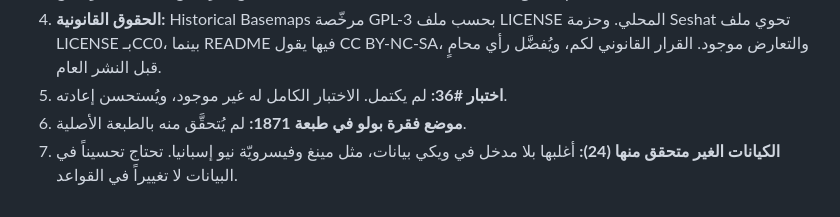
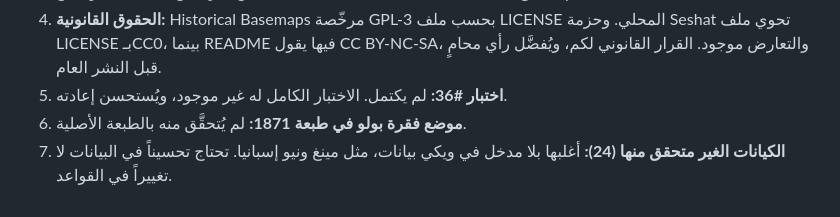
Before and after one commit to aabdulladel-bot/al-atlas-al-shamil, a Markdown page: docs/HAIKU_PLAN_2.md, the part around the change. GitHub-like rendering.

Commit message:
تصحيح كلمة في تحديث تقرير T7
Claude-Session: https://claude.ai/code/session_01EKgcrpAVTTmkELDxDHoHAK

```diff
--- a/docs/HAIKU_PLAN_2.md
+++ b/docs/HAIKU_PLAN_2.md
@@ -714,4 +714,4 @@ exit=0
 4. **الحقوق القانونية:** Historical Basemaps مرخّصة GPL-3 بحسب ملف LICENSE المحلي. وحزمة Seshat تحوي ملف LICENSE بـCC0، بينما README فيها يقول CC BY-NC-SA، والتعارض موجود. القرار القانوني لكم، ويُفضَّل رأي محامٍ قبل النشر العام.
 5. **اختبار #36:** لم يكتمل. الاختبار الكامل له غير موجود، ويُستحسن إعادته.
 6. **موضع فقرة بولو في طبعة 1871:** لم يُتحقَّق منه بالطبعة الأصلية.
-7. **الكيانات الغير متحقق منها (24):** أغلبها بلا مدخل في ويكي بيانات، مثل مينغ وفيسرويّة نيو إسبانيا. تحتاج تحسيناً في البيانات لا تغييراً في القواعد.
+7. **الكيانات الغير متحقق منها (24):** أغلبها بلا مدخل في ويكي بيانات، مثل مينغ ونيو إسبانيا. تحتاج تحسيناً في البيانات لا تغييراً في القواعد.
```
